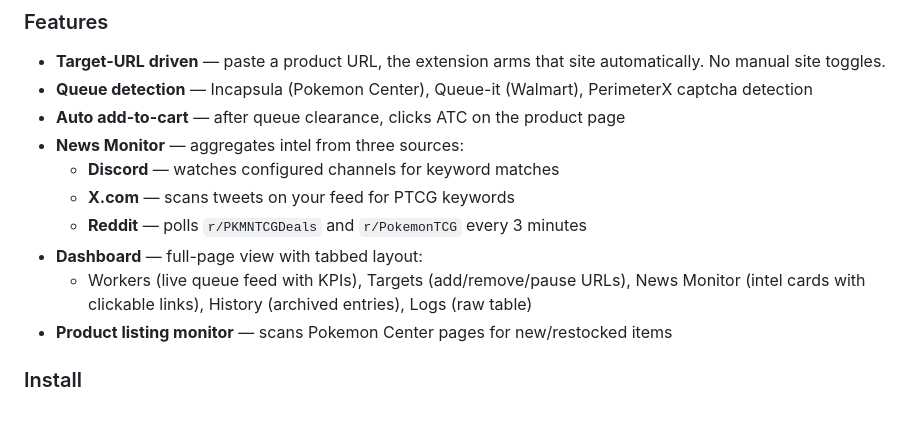
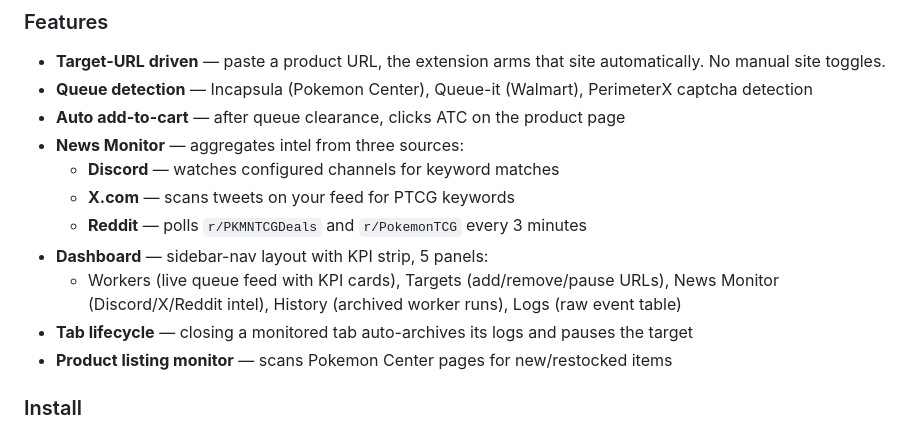
Before and after one commit to Pyronewbic/casecomp, a Markdown page: README.md, the part around one of its changes. GitHub-like rendering.

Commit message:
docs: update README for dashboard v5 sidebar layout and tab lifecycle

```diff
--- a/README.md
+++ b/README.md
@@ -275,8 +275,9 @@ The `extension/` directory contains a Chrome extension for monitoring Pokemon TC
   - **Discord** — watches configured channels for keyword matches
   - **X.com** — scans tweets on your feed for PTCG keywords
   - **Reddit** — polls `r/PKMNTCGDeals` and `r/PokemonTCG` every 3 minutes
-- **Dashboard** — full-page view with tabbed layout:
-  - Workers (live queue feed with KPIs), Targets (add/remove/pause URLs), News Monitor (intel cards with clickable links), History (archived entries), Logs (raw table)
+- **Dashboard** — sidebar-nav layout with KPI strip, 5 panels:
+  - Workers (live queue feed with KPI cards), Targets (add/remove/pause URLs), News Monitor (Discord/X/Reddit intel), History (archived worker runs), Logs (raw event table)
+- **Tab lifecycle** — closing a monitored tab auto-archives its logs and pauses the target
 - **Product listing monitor** — scans Pokemon Center pages for new/restocked items
 
 ### Install
```
Also changed, not shown: other parts of README.md (+1 -1 lines).
